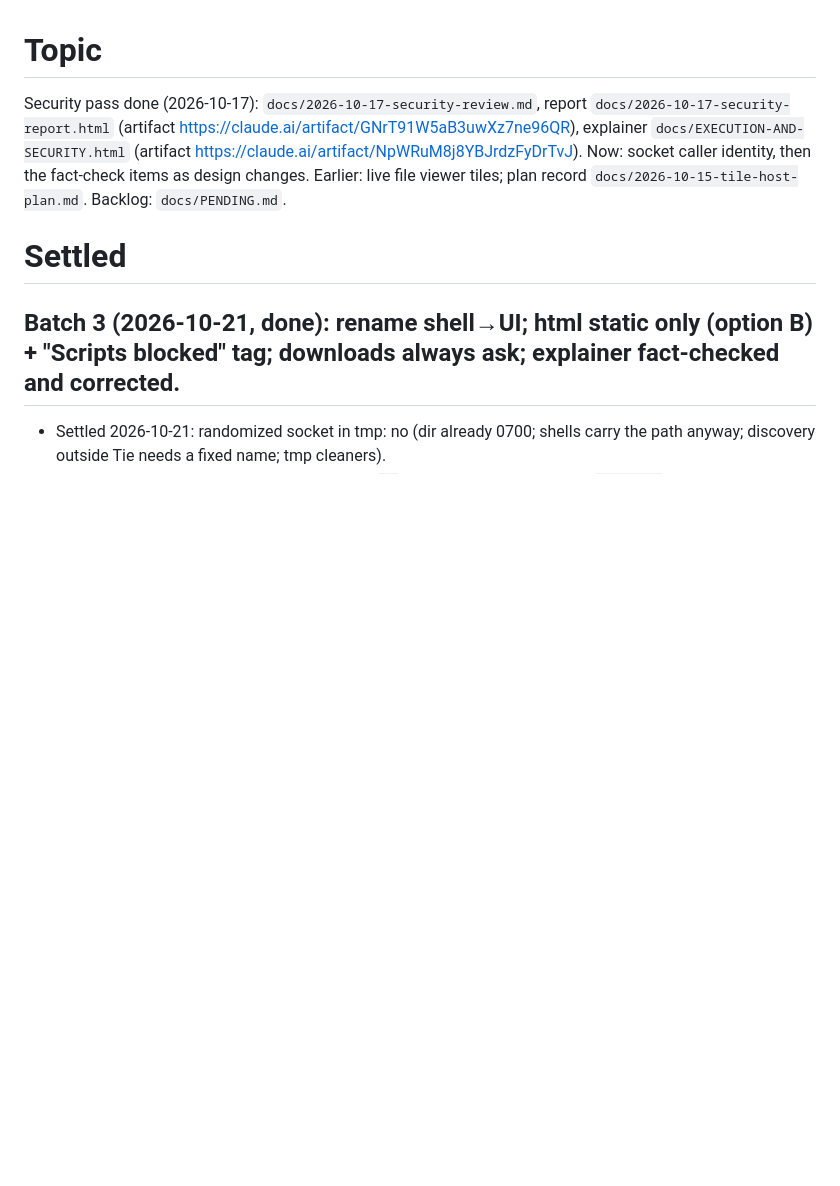
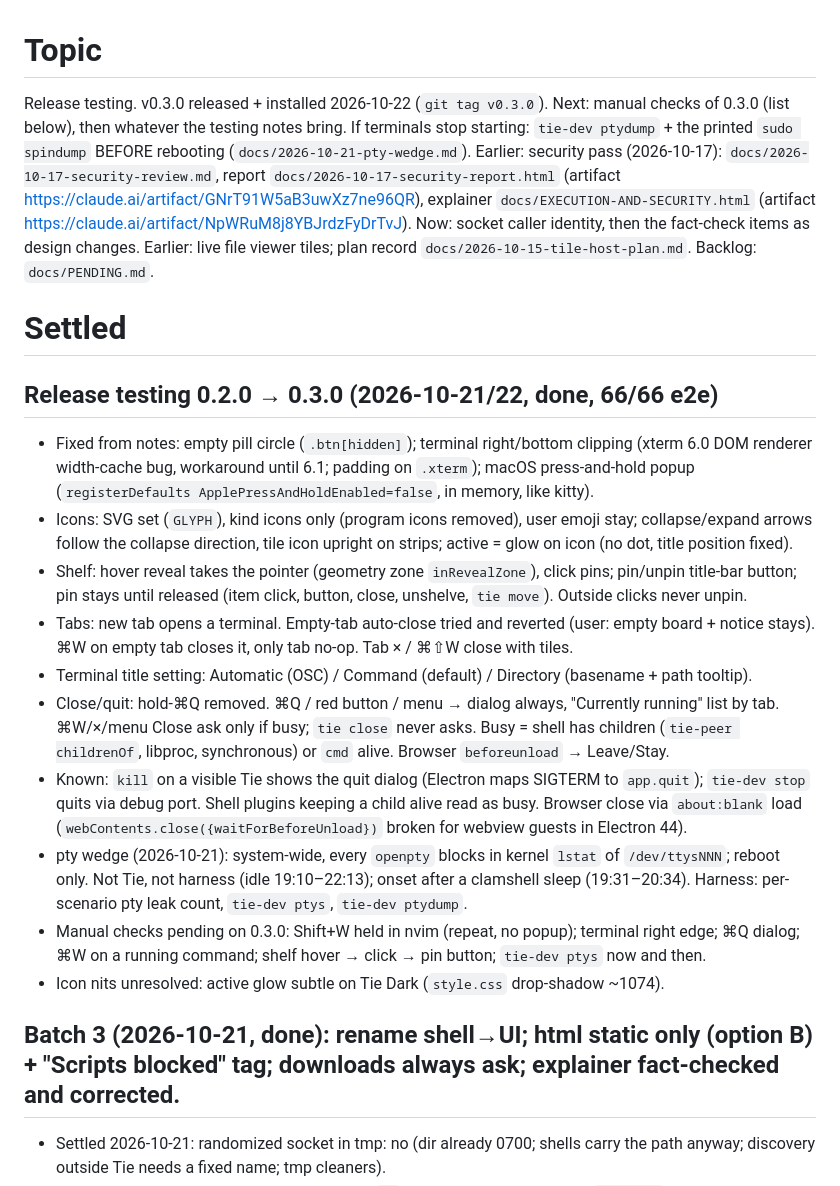
Before and after one commit to slezica/tie, a Markdown page: DISCUSSION.md, the part around the change. GitHub-like rendering; blank space fills up the shorter version.

Commit message:
dicussion: update

```diff
--- a/DISCUSSION.md
+++ b/DISCUSSION.md
@@ -1,9 +1,23 @@
 # Topic
 
-Security pass done (2026-10-17): `docs/2026-10-17-security-review.md`, report `docs/2026-10-17-security-report.html` (artifact https://claude.ai/artifact/GNrT91W5aB3uwXz7ne96QR), explainer `docs/EXECUTION-AND-SECURITY.html` (artifact https://claude.ai/artifact/NpWRuM8j8YBJrdzFyDrTvJ). Now: socket caller identity, then the fact-check items as design changes.
+Release testing. v0.3.0 released + installed 2026-10-22 (`git tag v0.3.0`). Next: manual checks of 0.3.0 (list below), then whatever the testing notes bring. If terminals stop starting: `tie-dev ptydump` + the printed `sudo spindump` BEFORE rebooting (`docs/2026-10-21-pty-wedge.md`).
+Earlier: security pass (2026-10-17): `docs/2026-10-17-security-review.md`, report `docs/2026-10-17-security-report.html` (artifact https://claude.ai/artifact/GNrT91W5aB3uwXz7ne96QR), explainer `docs/EXECUTION-AND-SECURITY.html` (artifact https://claude.ai/artifact/NpWRuM8j8YBJrdzFyDrTvJ). Now: socket caller identity, then the fact-check items as design changes.
 Earlier: live file viewer tiles; plan record `docs/2026-10-15-tile-host-plan.md`. Backlog: `docs/PENDING.md`.
 
 # Settled
+
+## Release testing 0.2.0 → 0.3.0 (2026-10-21/22, done, 66/66 e2e)
+
+- Fixed from notes: empty pill circle (`.btn[hidden]`); terminal right/bottom clipping (xterm 6.0 DOM renderer width-cache bug, workaround until 6.1; padding on `.xterm`); macOS press-and-hold popup (`registerDefaults ApplePressAndHoldEnabled=false`, in memory, like kitty).
+- Icons: SVG set (`GLYPH`), kind icons only (program icons removed), user emoji stay; collapse/expand arrows follow the collapse direction, tile icon upright on strips; active = glow on icon (no dot, title position fixed).
+- Shelf: hover reveal takes the pointer (geometry zone `inRevealZone`), click pins; pin/unpin title-bar button; pin stays until released (item click, button, close, unshelve, `tie move`). Outside clicks never unpin.
+- Tabs: new tab opens a terminal. Empty-tab auto-close tried and reverted (user: empty board + notice stays). ⌘W on empty tab closes it, only tab no-op. Tab × / ⌘⇧W close with tiles.
+- Terminal title setting: Automatic (OSC) / Command (default) / Directory (basename + path tooltip).
+- Close/quit: hold-⌘Q removed. ⌘Q / red button / menu → dialog always, "Currently running" list by tab. ⌘W/×/menu Close ask only if busy; `tie close` never asks. Busy = shell has children (`tie-peer childrenOf`, libproc, synchronous) or `cmd` alive. Browser `beforeunload` → Leave/Stay.
+- Known: `kill` on a visible Tie shows the quit dialog (Electron maps SIGTERM to `app.quit`); `tie-dev stop` quits via debug port. Shell plugins keeping a child alive read as busy. Browser close via `about:blank` load (`webContents.close({waitForBeforeUnload})` broken for webview guests in Electron 44).
+- pty wedge (2026-10-21): system-wide, every `openpty` blocks in kernel `lstat` of `/dev/ttysNNN`; reboot only. Not Tie, not harness (idle 19:10–22:13); onset after a clamshell sleep (19:31–20:34). Harness: per-scenario pty leak count, `tie-dev ptys`, `tie-dev ptydump`.
+- Manual checks pending on 0.3.0: Shift+W held in nvim (repeat, no popup); terminal right edge; ⌘Q dialog; ⌘W on a running command; shelf hover → click → pin button; `tie-dev ptys` now and then.
+- Icon nits unresolved: active glow subtle on Tie Dark (`style.css` drop-shadow ~1074).
 
 ## Batch 3 (2026-10-21, done): rename shell→UI; html static only (option B) + "Scripts blocked" tag; downloads always ask; explainer fact-checked and corrected.
 
```
